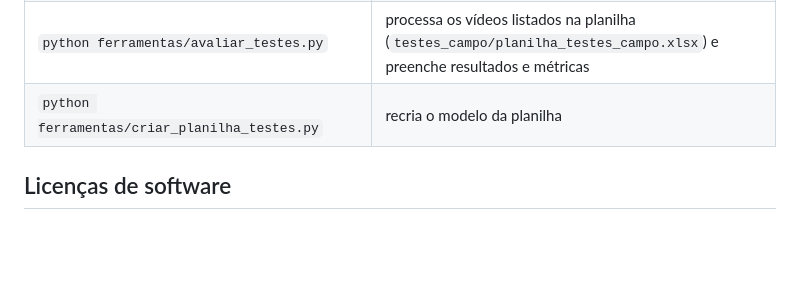
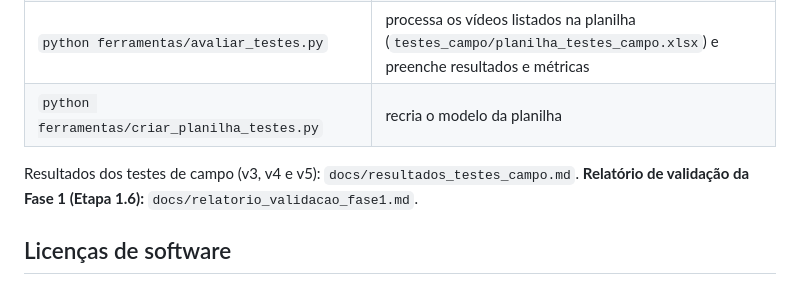
Before and after one commit to leonamat1403/SafeWork, a Markdown page: README.md, the part around the change. Rendered like a GitHub page; blank space fills up the shorter version.

```diff
--- a/README.md
+++ b/README.md
@@ -104,6 +104,9 @@ Roteiro completo: `docs/roteiro_testes_campo.md` (cenários, gravação, seguran
 | `python ferramentas/avaliar_testes.py` | processa os vídeos listados na planilha (`testes_campo/planilha_testes_campo.xlsx`) e preenche resultados e métricas |
 | `python ferramentas/criar_planilha_testes.py` | recria o modelo da planilha |
 
+Resultados dos testes de campo (v3, v4 e v5): `docs/resultados_testes_campo.md`.
+**Relatório de validação da Fase 1 (Etapa 1.6):** `docs/relatorio_validacao_fase1.md`.
+
 ## Licenças de software
 
 O Ultralytics YOLO é distribuído sob **AGPL-3.0**: adequado a este projeto acadêmico; um uso interno contínuo pela
```
Also changed, not shown: docs/relatorio_validacao_fase1.md (added, +192 -0 lines).
